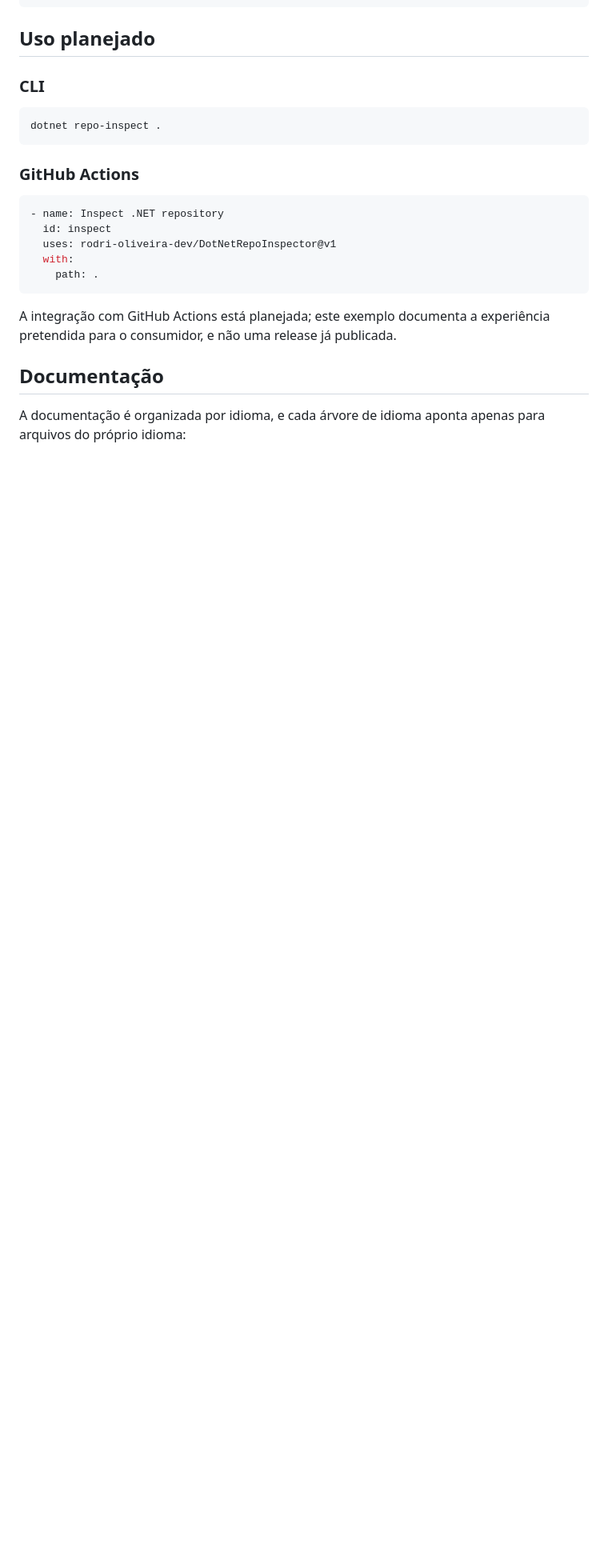
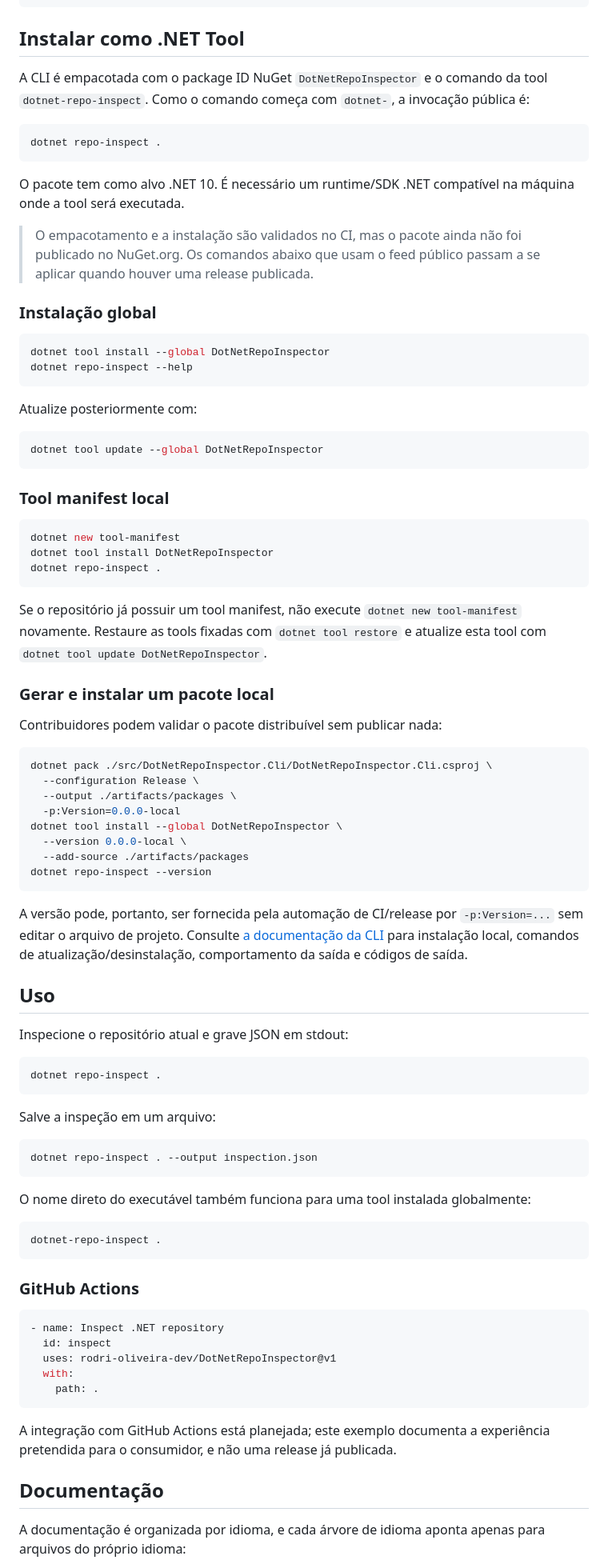
Before and after one commit to rodri-oliveira-dev/DotNetRepoInspector, a Markdown page: README.pt-BR.md, the part around one of its changes. Shown at 80% size. Rendered like a GitHub page; blank space fills up the shorter version.

Commit message:
docs: documentar uso como .NET Tool no README

````diff
--- a/README.pt-BR.md
+++ b/README.pt-BR.md
@@ -89,12 +90,76 @@ O schema exato ainda não é definitivo, mas o formato pretendido é semelhante
 }
 ```
 
-## Uso planejado
+## Instalar como .NET Tool
 
-### CLI
+A CLI é empacotada com o package ID NuGet `DotNetRepoInspector` e o comando da tool `dotnet-repo-inspect`. Como o comando começa com `dotnet-`, a invocação pública é:
 
 ```bash
 dotnet repo-inspect .
+```
+
+O pacote tem como alvo .NET 10. É necessário um runtime/SDK .NET compatível na máquina onde a tool será executada.
+
+> O empacotamento e a instalação são validados no CI, mas o pacote ainda não foi publicado no NuGet.org. Os comandos abaixo que usam o feed público passam a se aplicar quando houver uma release publicada.
+
+### Instalação global
+
+```bash
+dotnet tool install --global DotNetRepoInspector
+dotnet repo-inspect --help
+```
+
+Atualize posteriormente com:
+
+```bash
+dotnet tool update --global DotNetRepoInspector
+```
+
+### Tool manifest local
+
+```bash
+dotnet new tool-manifest
+dotnet tool install DotNetRepoInspector
+dotnet repo-inspect .
+```
+
+Se o repositório já possuir um tool manifest, não execute `dotnet new tool-manifest` novamente. Restaure as tools fixadas com `dotnet tool restore` e atualize esta tool com `dotnet tool update DotNetRepoInspector`.
+
+### Gerar e instalar um pacote local
+
+Contribuidores podem validar o pacote distribuível sem publicar nada:
+
+```bash
+dotnet pack ./src/DotNetRepoInspector.Cli/DotNetRepoInspector.Cli.csproj \
+  --configuration Release \
+  --output ./artifacts/packages \
+  -p:Version=0.0.0-local
+dotnet tool install --global DotNetRepoInspector \
+  --version 0.0.0-local \
+  --add-source ./artifacts/packages
+dotnet repo-inspect --version
+```
+
+A versão pode, portanto, ser fornecida pela automação de CI/release por `-p:Version=...` sem editar o arquivo de projeto. Consulte [a documentação da CLI](docs/pt-BR/cli.md) para instalação local, comandos de atualização/desinstalação, comportamento da saída e códigos de saída.
+
+## Uso
+
+Inspecione o repositório atual e grave JSON em stdout:
+
+```bash
+dotnet repo-inspect .
+```
+
+Salve a inspeção em um arquivo:
+
+```bash
+dotnet repo-inspect . --output inspection.json
+```
+
+O nome direto do executável também funciona para uma tool instalada globalmente:
+
+```bash
+dotnet-repo-inspect .
 ```
 
 ### GitHub Actions
````
Also changed, not shown: other parts of README.pt-BR.md (+7 -1 lines).
